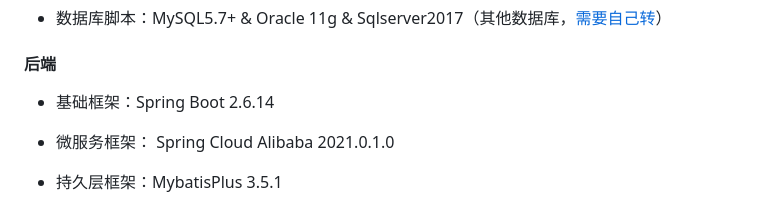
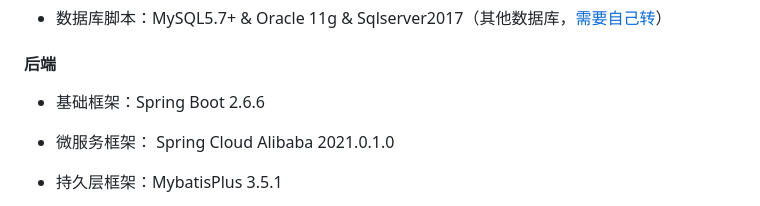
Before and after one commit to ChangyangOpenSource/education-training-system, a Markdown page: README.md, the part around the change. GitHub-like rendering.

```diff
--- a/README.md
+++ b/README.md
@@ -49,7 +49,7 @@
 
 #### 后端
 
-- 基础框架：Spring Boot 2.6.14
+- 基础框架：Spring Boot 2.6.6
 
 - 微服务框架： Spring Cloud Alibaba 2021.0.1.0
 
```
